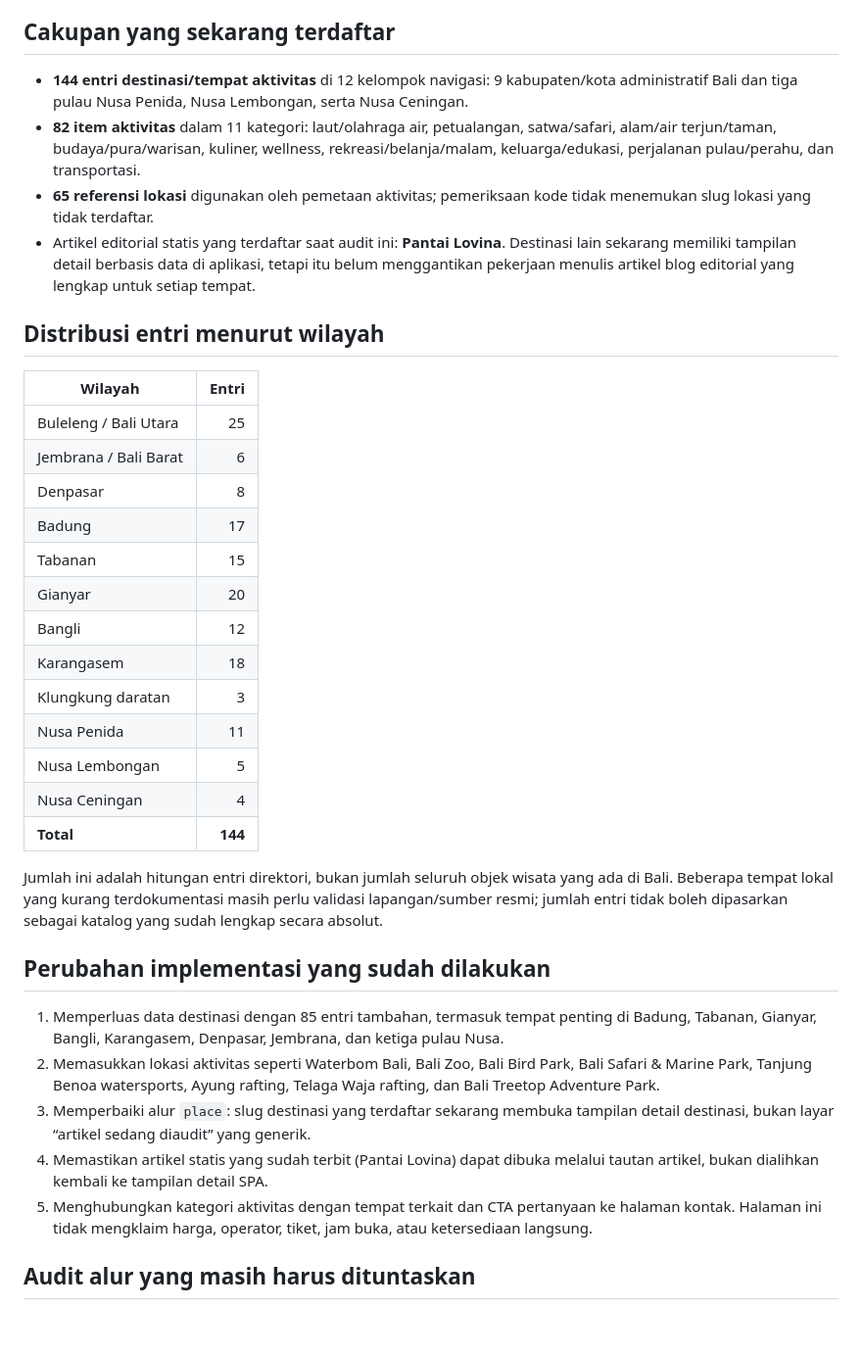
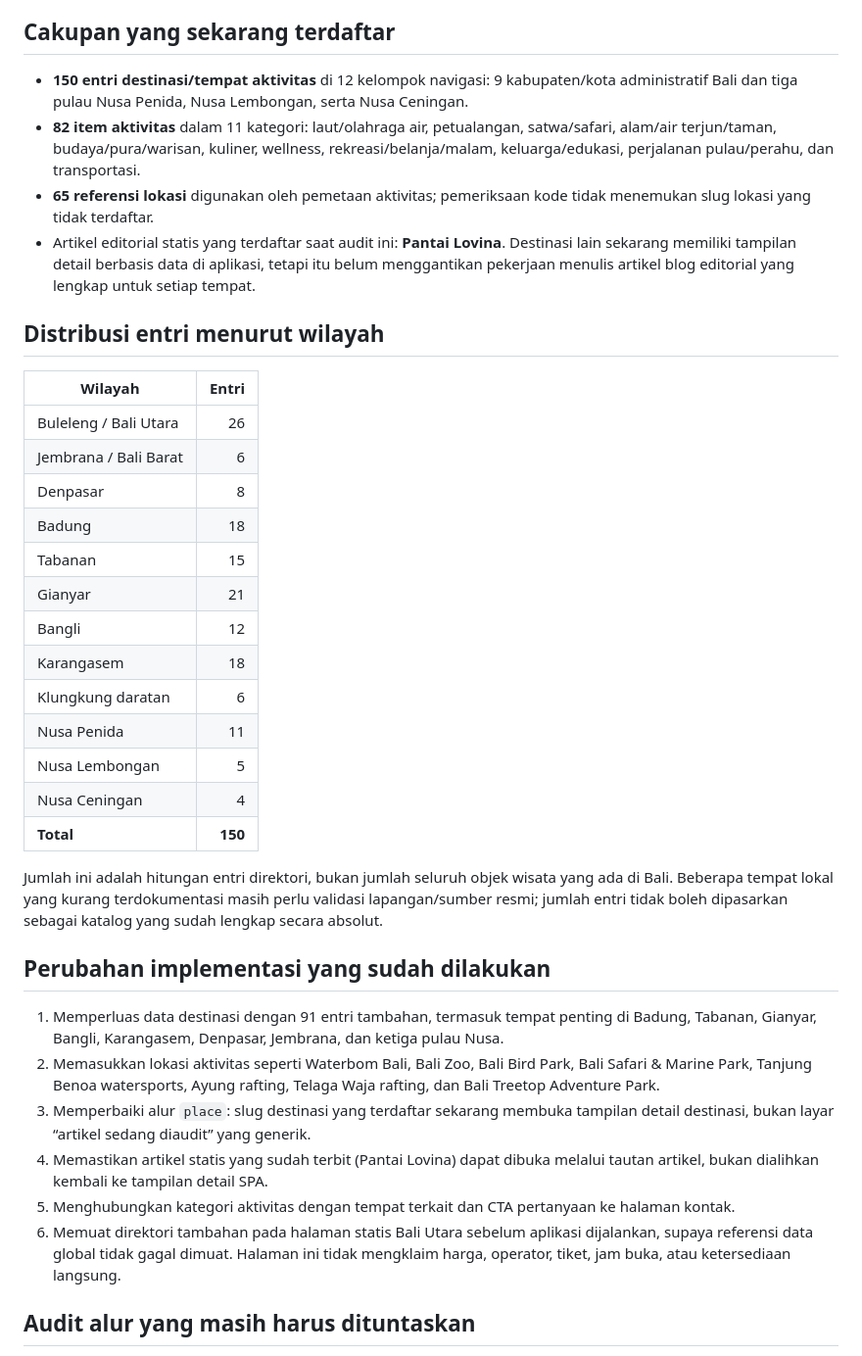
Before and after one commit to baguskristiansianturi/bali-trans, a Markdown page: docs/destination-activity-audit.md, the part around the change. Shown at 98% size. Drawn GitHub-style; blank space fills up the shorter version.

Commit message:
Update audit inventory counts and script loading notes

```diff
--- a/docs/destination-activity-audit.md
+++ b/docs/destination-activity-audit.md
@@ -4,7 +4,7 @@ Status: checkpoint audit pada branch `preview/bali-trans`. Ini adalah inventaris
 
 ## Cakupan yang sekarang terdaftar
 
-- **144 entri destinasi/tempat aktivitas** di 12 kelompok navigasi: 9 kabupaten/kota administratif Bali dan tiga pulau Nusa Penida, Nusa Lembongan, serta Nusa Ceningan.
+- **150 entri destinasi/tempat aktivitas** di 12 kelompok navigasi: 9 kabupaten/kota administratif Bali dan tiga pulau Nusa Penida, Nusa Lembongan, serta Nusa Ceningan.
 - **82 item aktivitas** dalam 11 kategori: laut/olahraga air, petualangan, satwa/safari, alam/air terjun/taman, budaya/pura/warisan, kuliner, wellness, rekreasi/belanja/malam, keluarga/edukasi, perjalanan pulau/perahu, dan transportasi.
 - **65 referensi lokasi** digunakan oleh pemetaan aktivitas; pemeriksaan kode tidak menemukan slug lokasi yang tidak terdaftar.
 - Artikel editorial statis yang terdaftar saat audit ini: **Pantai Lovina**. Destinasi lain sekarang memiliki tampilan detail berbasis data di aplikasi, tetapi itu belum menggantikan pekerjaan menulis artikel blog editorial yang lengkap untuk setiap tempat.
@@ -13,29 +13,30 @@ Status: checkpoint audit pada branch `preview/bali-trans`. Ini adalah inventaris
 
 | Wilayah | Entri |
 | --- | ---: |
-| Buleleng / Bali Utara | 25 |
+| Buleleng / Bali Utara | 26 |
 | Jembrana / Bali Barat | 6 |
 | Denpasar | 8 |
-| Badung | 17 |
+| Badung | 18 |
 | Tabanan | 15 |
-| Gianyar | 20 |
+| Gianyar | 21 |
 | Bangli | 12 |
 | Karangasem | 18 |
-| Klungkung daratan | 3 |
+| Klungkung daratan | 6 |
 | Nusa Penida | 11 |
 | Nusa Lembongan | 5 |
 | Nusa Ceningan | 4 |
-| **Total** | **144** |
+| **Total** | **150** |
 
 Jumlah ini adalah hitungan entri direktori, bukan jumlah seluruh objek wisata yang ada di Bali. Beberapa tempat lokal yang kurang terdokumentasi masih perlu validasi lapangan/sumber resmi; jumlah entri tidak boleh dipasarkan sebagai katalog yang sudah lengkap secara absolut.
 
 ## Perubahan implementasi yang sudah dilakukan
 
-1. Memperluas data destinasi dengan 85 entri tambahan, termasuk tempat penting di Badung, Tabanan, Gianyar, Bangli, Karangasem, Denpasar, Jembrana, dan ketiga pulau Nusa.
+1. Memperluas data destinasi dengan 91 entri tambahan, termasuk tempat penting di Badung, Tabanan, Gianyar, Bangli, Karangasem, Denpasar, Jembrana, dan ketiga pulau Nusa.
 2. Memasukkan lokasi aktivitas seperti Waterbom Bali, Bali Zoo, Bali Bird Park, Bali Safari & Marine Park, Tanjung Benoa watersports, Ayung rafting, Telaga Waja rafting, dan Bali Treetop Adventure Park.
 3. Memperbaiki alur `place`: slug destinasi yang terdaftar sekarang membuka tampilan detail destinasi, bukan layar “artikel sedang diaudit” yang generik.
 4. Memastikan artikel statis yang sudah terbit (Pantai Lovina) dapat dibuka melalui tautan artikel, bukan dialihkan kembali ke tampilan detail SPA.
-5. Menghubungkan kategori aktivitas dengan tempat terkait dan CTA pertanyaan ke halaman kontak. Halaman ini tidak mengklaim harga, operator, tiket, jam buka, atau ketersediaan langsung.
+5. Menghubungkan kategori aktivitas dengan tempat terkait dan CTA pertanyaan ke halaman kontak.
+6. Memuat direktori tambahan pada halaman statis Bali Utara sebelum aplikasi dijalankan, supaya referensi data global tidak gagal dimuat. Halaman ini tidak mengklaim harga, operator, tiket, jam buka, atau ketersediaan langsung.
 
 ## Audit alur yang masih harus dituntaskan
 
```
